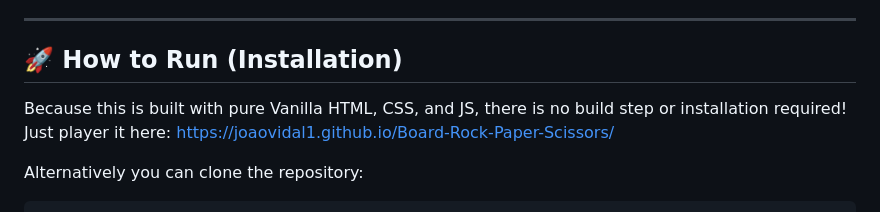
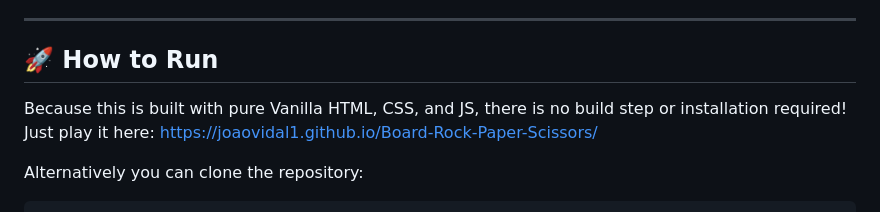
Before and after one commit to JoaoVidal1/Board-Rock-Paper-Scissors, a Markdown page: README.md, the part around the change. GitHub-like rendering.

```diff
--- a/README.md
+++ b/README.md
@@ -46,9 +46,9 @@ This game features a robust settings sidebar to tweak the game's mechanics to yo
 
 ---
 
-## 🚀 How to Run (Installation)
+## 🚀 How to Run
 
-Because this is built with pure Vanilla HTML, CSS, and JS, there is no build step or installation required! Just player it here:
+Because this is built with pure Vanilla HTML, CSS, and JS, there is no build step or installation required! Just play it here:
 https://joaovidal1.github.io/Board-Rock-Paper-Scissors/
 
 Alternatively you can clone the repository:
```
